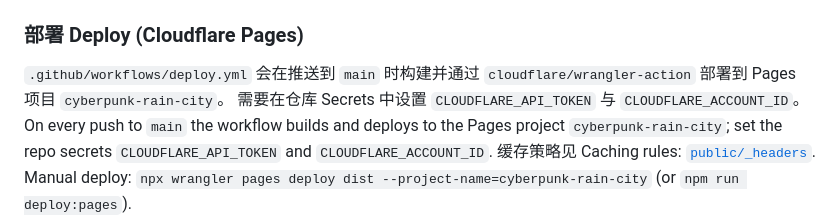
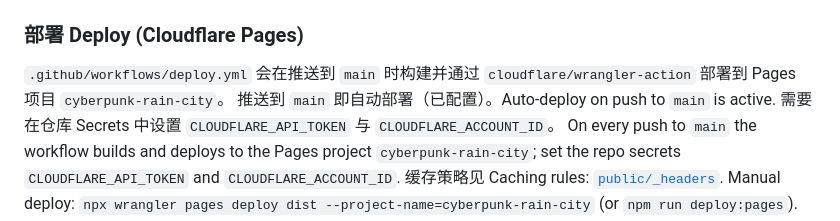
Before and after one commit to xuzhiming/cyberpunk-rain-city, a Markdown page: README.md, the part around the change. Rendered like a GitHub page.

Commit message:
docs: note that auto-deploy to Cloudflare Pages is active

```diff
--- a/README.md
+++ b/README.md
@@ -79,6 +79,7 @@ npm run test:music   # 音乐面板、M/N、持久化 music panel, M/N keys, per
 ### 部署 Deploy (Cloudflare Pages)
 
 `.github/workflows/deploy.yml` 会在推送到 `main` 时构建并通过 `cloudflare/wrangler-action` 部署到 Pages 项目 `cyberpunk-rain-city`。
+推送到 `main` 即自动部署（已配置）。Auto-deploy on push to `main` is active.
 需要在仓库 Secrets 中设置 `CLOUDFLARE_API_TOKEN` 与 `CLOUDFLARE_ACCOUNT_ID`。
 On every push to `main` the workflow builds and deploys to the Pages project `cyberpunk-rain-city`; set the repo secrets `CLOUDFLARE_API_TOKEN` and `CLOUDFLARE_ACCOUNT_ID`. 缓存策略见 Caching rules: [`public/_headers`](public/_headers). Manual deploy: `npx wrangler pages deploy dist --project-name=cyberpunk-rain-city` (or `npm run deploy:pages`).
 
```
